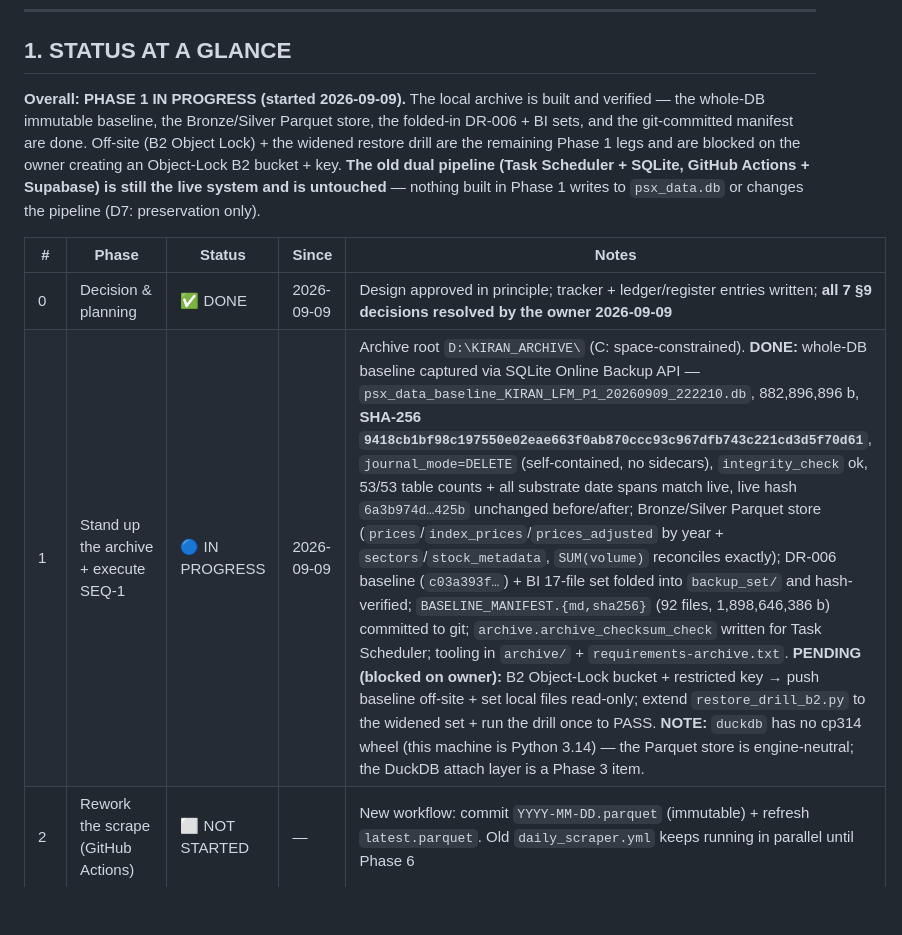
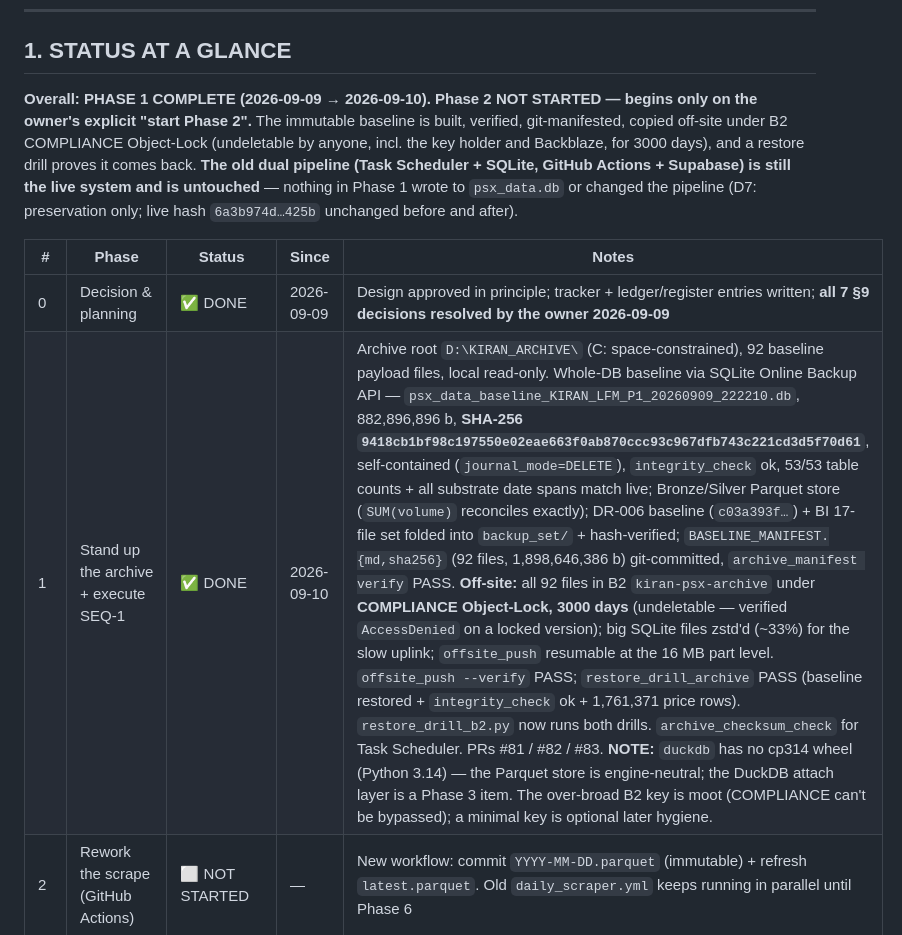
Before and after one commit to zeeshanhydersyed-shah/Kiran-Trading-Dashboard, a Markdown page: docs/KIRAN_LOCAL_FIRST_MIGRATION.md, the part around one of its changes. Drawn GitHub-style; blank space fills up the shorter version.

```diff
--- a/docs/KIRAN_LOCAL_FIRST_MIGRATION.md
+++ b/docs/KIRAN_LOCAL_FIRST_MIGRATION.md
@@ -42,18 +42,18 @@ directories **as work completes** — never leave finished work only in chat.
 
 ## 1. STATUS AT A GLANCE
 
-**Overall: PHASE 1 IN PROGRESS (started 2026-09-09).** The local archive is built and verified
-— the whole-DB immutable baseline, the Bronze/Silver Parquet store, the folded-in DR-006 + BI
-sets, and the git-committed manifest are done. Off-site (B2 Object Lock) + the widened restore
-drill are the remaining Phase 1 legs and are blocked on the owner creating an Object-Lock B2
-bucket + key. **The old dual pipeline (Task Scheduler + SQLite, GitHub Actions + Supabase) is
-still the live system and is untouched** — nothing built in Phase 1 writes to `psx_data.db` or
-changes the pipeline (D7: preservation only).
+**Overall: PHASE 1 COMPLETE (2026-09-09 → 2026-09-10). Phase 2 NOT STARTED — begins only on the
+owner's explicit "start Phase 2".** The immutable baseline is built, verified, git-manifested,
+copied off-site under B2 COMPLIANCE Object-Lock (undeletable by anyone, incl. the key holder and
+Backblaze, for 3000 days), and a restore drill proves it comes back. **The old dual pipeline
+(Task Scheduler + SQLite, GitHub Actions + Supabase) is still the live system and is untouched**
+— nothing in Phase 1 wrote to `psx_data.db` or changed the pipeline (D7: preservation only;
+live hash `6a3b974d…425b` unchanged before and after).
 
 | # | Phase | Status | Since | Notes |
 |---|---|---|---|---|
 | 0 | Decision & planning | ✅ DONE | 2026-09-09 | Design approved in principle; tracker + ledger/register entries written; **all 7 §9 decisions resolved by the owner 2026-09-09** |
-| 1 | Stand up the archive + execute SEQ-1 | 🔵 IN PROGRESS | 2026-09-09 | Archive root `D:\KIRAN_ARCHIVE\` (C: space-constrained). **DONE:** whole-DB baseline captured via SQLite Online Backup API — `psx_data_baseline_KIRAN_LFM_P1_20260909_222210.db`, 882,896,896 b, **SHA-256 `9418cb1bf98c197550e02eae663f0ab870ccc93c967dfb743c221cd3d5f70d61`**, `journal_mode=DELETE` (self-contained, no sidecars), `integrity_check` ok, 53/53 table counts + all substrate date spans match live, live hash `6a3b974d…425b` unchanged before/after; Bronze/Silver Parquet store (`prices`/`index_prices`/`prices_adjusted` by year + `sectors`/`stock_metadata`, `SUM(volume)` reconciles exactly); DR-006 baseline (`c03a393f…`) + BI 17-file set folded into `backup_set/` and hash-verified; `BASELINE_MANIFEST.{md,sha256}` (92 files, 1,898,646,386 b) committed to git; `archive.archive_checksum_check` written for Task Scheduler; tooling in `archive/` + `requirements-archive.txt`. **PENDING (blocked on owner):** B2 Object-Lock bucket + restricted key → push baseline off-site + set local files read-only; extend `restore_drill_b2.py` to the widened set + run the drill once to PASS. **NOTE:** `duckdb` has no cp314 wheel (this machine is Python 3.14) — the Parquet store is engine-neutral; the DuckDB attach layer is a Phase 3 item. |
+| 1 | Stand up the archive + execute SEQ-1 | ✅ DONE | 2026-09-10 | Archive root `D:\KIRAN_ARCHIVE\` (C: space-constrained), 92 baseline payload files, local read-only. Whole-DB baseline via SQLite Online Backup API — `psx_data_baseline_KIRAN_LFM_P1_20260909_222210.db`, 882,896,896 b, **SHA-256 `9418cb1bf98c197550e02eae663f0ab870ccc93c967dfb743c221cd3d5f70d61`**, self-contained (`journal_mode=DELETE`), `integrity_check` ok, 53/53 table counts + all substrate date spans match live; Bronze/Silver Parquet store (`SUM(volume)` reconciles exactly); DR-006 baseline (`c03a393f…`) + BI 17-file set folded into `backup_set/` + hash-verified; `BASELINE_MANIFEST.{md,sha256}` (92 files, 1,898,646,386 b) git-committed, `archive_manifest verify` PASS. **Off-site:** all 92 files in B2 `kiran-psx-archive` under **COMPLIANCE Object-Lock, 3000 days** (undeletable — verified `AccessDenied` on a locked version); big SQLite files zstd'd (~33%) for the slow uplink; `offsite_push` resumable at the 16 MB part level. `offsite_push --verify` PASS; `restore_drill_archive` PASS (baseline restored + `integrity_check` ok + 1,761,371 price rows). `restore_drill_b2.py` now runs both drills. `archive_checksum_check` for Task Scheduler. PRs #81 / #82 / #83. **NOTE:** `duckdb` has no cp314 wheel (Python 3.14) — the Parquet store is engine-neutral; the DuckDB attach layer is a Phase 3 item. The over-broad B2 key is moot (COMPLIANCE can't be bypassed); a minimal key is optional later hygiene. |
 | 2 | Rework the scrape (GitHub Actions) | ⬜ NOT STARTED | — | New workflow: commit `YYYY-MM-DD.parquet` (immutable) + refresh `latest.parquet`. Old `daily_scraper.yml` keeps running in parallel until Phase 6 |
 | 3 | Build the Medallion transforms | ⬜ NOT STARTED | — | Bronze ingest (capture-file lineage), Silver (port CA + conforming; wire the v2 reader as an available source, gate off), Gold (2-yr slice, screeners, grading). Idempotency tests per transform |
 | 4 | Publication contract + atomic swap | ⬜ NOT STARTED | — | Four gates into the Gold build; `current_publication` with the full lineage block; staging-DB build + rename |
```
Also changed, not shown: other parts of docs/KIRAN_LOCAL_FIRST_MIGRATION.md (+38 -4 lines), CLAUDE.md (+4 -2 lines).
